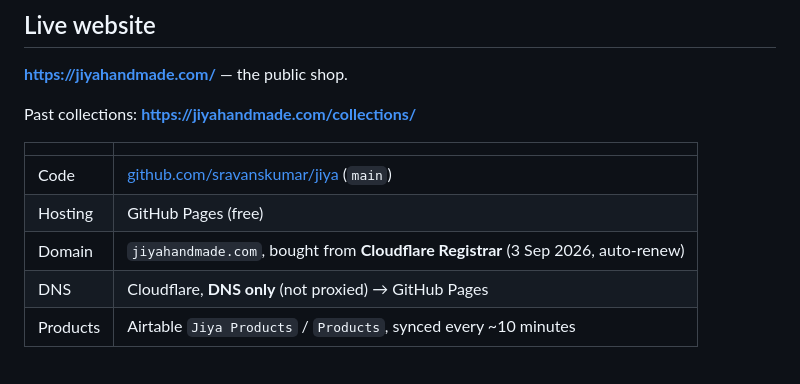
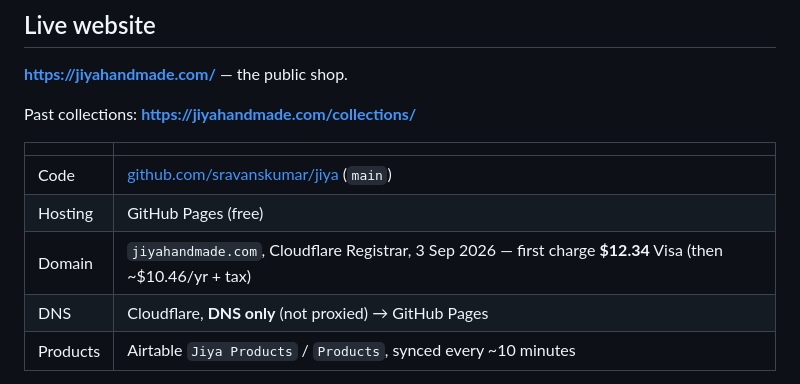
Before and after one commit to sravanskumar/jiya, a Markdown page: README.md, the part around the change. GitHub-like rendering.

Commit message:
Record the $12.34 Visa charge for the first year of jiyahandmade.com.
Co-authored-by: Cursor <cursoragent@cursor.com>

```diff
--- a/README.md
+++ b/README.md
@@ -65,7 +65,7 @@ Past collections: **https://jiyahandmade.com/collections/**
 | --- | --- |
 | Code | [github.com/sravanskumar/jiya](https://github.com/sravanskumar/jiya) (`main`) |
 | Hosting | GitHub Pages (free) |
-| Domain | `jiyahandmade.com`, bought from **Cloudflare Registrar** (3 Sep 2026, auto-renew) |
+| Domain | `jiyahandmade.com`, Cloudflare Registrar, 3 Sep 2026 — first charge **$12.34** Visa (then ~$10.46/yr + tax) |
 | DNS | Cloudflare, **DNS only** (not proxied) → GitHub Pages |
 | Products | Airtable `Jiya Products` / `Products`, synced every ~10 minutes |
 
```
Also changed, not shown: HOSTING.md (+16 -1 lines).
